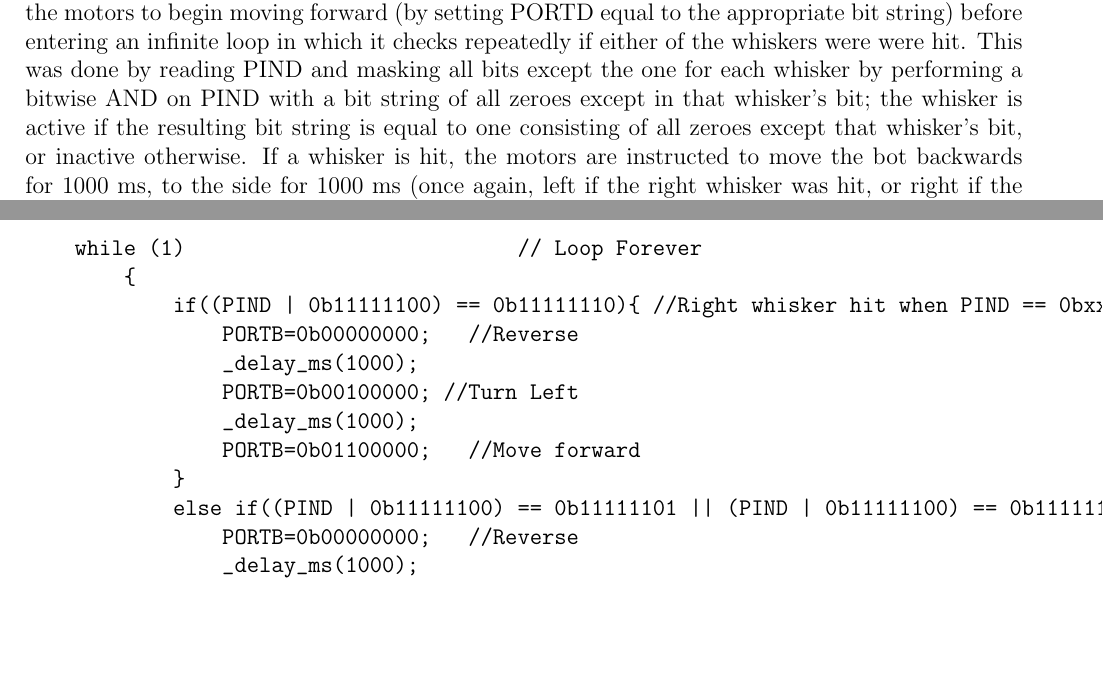
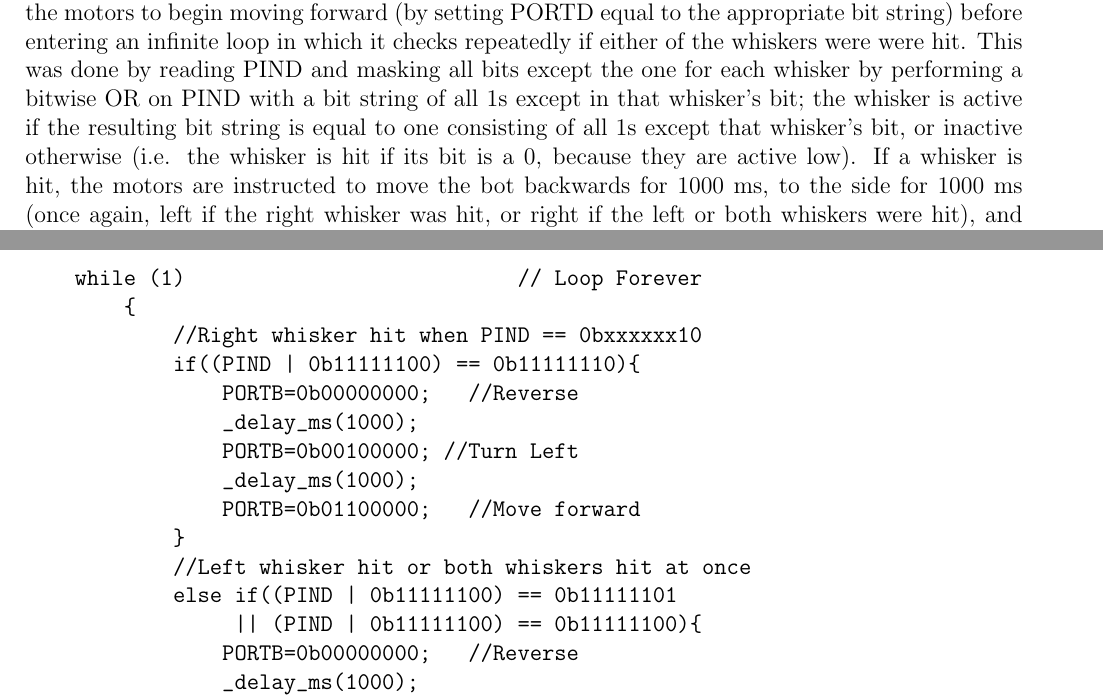
Before and after one commit to rettigs/ece375-assembly, a LaTeX document (lab2/writeup2.tex): two parts of pages 2 and 4 of 4, joined at a grey line, cut so that both start at the same text, the shorter picture padded with empty space. Compiled offline with pdfLaTeX.

Commit message:
various fixes to writeup2; actually finished now

```diff
--- a/lab2/writeup2.tex
+++ b/lab2/writeup2.tex
@@ -51,9 +51,10 @@ data, respectively.  Then, the program instructs the motors to begin moving
 forward (by setting PORTD equal to the appropriate bit string) before entering
 an infinite loop in which it checks repeatedly if either of the whiskers were
 were hit.  This was done by reading PIND and masking all bits except the one
-for each whisker by performing a bitwise AND on PIND with a bit string of all
-zeroes except in that whisker's bit; the whisker is active if the resulting bit
-string is equal to one consisting of all zeroes except that whisker's bit, or
-inactive otherwise.  If a whisker is hit, the motors are instructed to move the
-bot backwards for 1000 ms, to the side for 1000 ms (once again, left if the
-right whisker was hit, or right if the left or both whiskers were hit), and
+for each whisker by performing a bitwise OR on PIND with a bit string of all 1s
+except in that whisker's bit; the whisker is active if the resulting bit string
+is equal to one consisting of all 1s except that whisker's bit, or inactive
+otherwise (i.e. the whisker is hit if its bit is a 0, because they are active
+low).  If a whisker is hit, the motors are instructed to move the bot backwards
+for 1000 ms, to the side for 1000 ms (once again, left if the right whisker was
+hit, or right if the left or both whiskers were hit), and finally forward
@@ -152,14 +153,17 @@ int main(void)
 
     while (1)                           // Loop Forever
         {
-            if((PIND | 0b11111100) == 0b11111110){ //Right whisker hit when PIND == 0bxxxxxx10
+            //Right whisker hit when PIND == 0bxxxxxx10
+            if((PIND | 0b11111100) == 0b11111110){
                 PORTB=0b00000000;   //Reverse
                 _delay_ms(1000);
                 PORTB=0b00100000; //Turn Left
                 _delay_ms(1000);
                 PORTB=0b01100000;   //Move forward
             }
-            else if((PIND | 0b11111100) == 0b11111101 || (PIND | 0b11111100) == 0b11111100){ //Left whisker hit or both whiskers hit at once
+            //Left whisker hit or both whiskers hit at once
+            else if((PIND | 0b11111100) == 0b11111101
+                 || (PIND | 0b11111100) == 0b11111100){
                 PORTB=0b00000000;   //Reverse
                 _delay_ms(1000);
                 PORTB=0b01000000; //Turn Right
```
Also changed, not shown: lab2/writeup2.tex (8 more changed lines).
